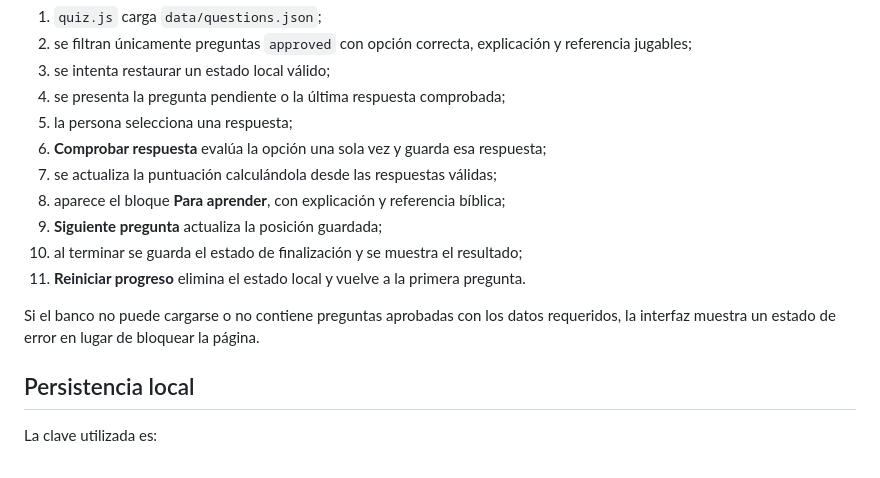
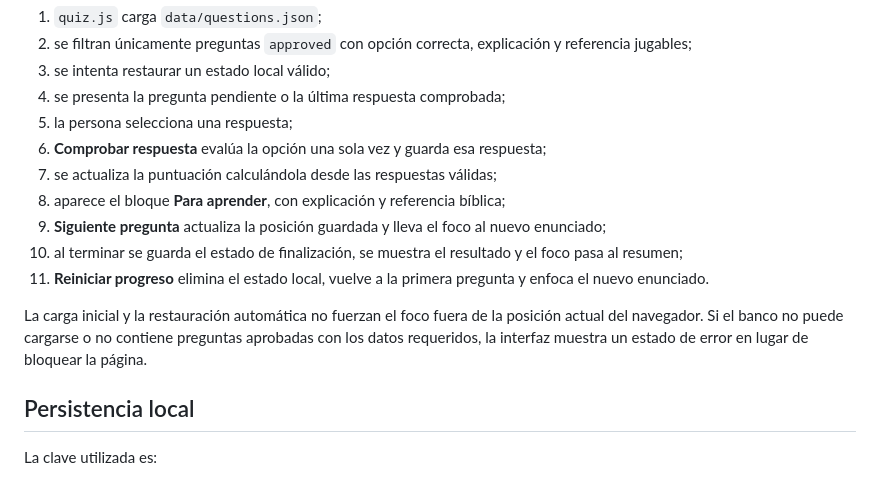
Before and after one commit to neuronova-apps/quiz-bible, a Markdown page: README.md, the part around one of its changes. GitHub-like rendering.

```diff
--- a/README.md
+++ b/README.md
@@ -70,11 +76,11 @@ La sesión sigue este recorrido:
 6. **Comprobar respuesta** evalúa la opción una sola vez y guarda esa respuesta;
 7. se actualiza la puntuación calculándola desde las respuestas válidas;
 8. aparece el bloque **Para aprender**, con explicación y referencia bíblica;
-9. **Siguiente pregunta** actualiza la posición guardada;
-10. al terminar se guarda el estado de finalización y se muestra el resultado;
-11. **Reiniciar progreso** elimina el estado local y vuelve a la primera pregunta.
+9. **Siguiente pregunta** actualiza la posición guardada y lleva el foco al nuevo enunciado;
+10. al terminar se guarda el estado de finalización, se muestra el resultado y el foco pasa al resumen;
+11. **Reiniciar progreso** elimina el estado local, vuelve a la primera pregunta y enfoca el nuevo enunciado.
 
-Si el banco no puede cargarse o no contiene preguntas aprobadas con los datos requeridos, la interfaz muestra un estado de error en lugar de bloquear la página.
+La carga inicial y la restauración automática no fuerzan el foco fuera de la posición actual del navegador. Si el banco no puede cargarse o no contiene preguntas aprobadas con los datos requeridos, la interfaz muestra un estado de error en lugar de bloquear la página.
 
 ## Persistencia local
 
```
Also changed, not shown: other parts of README.md (+28 -11 lines).
